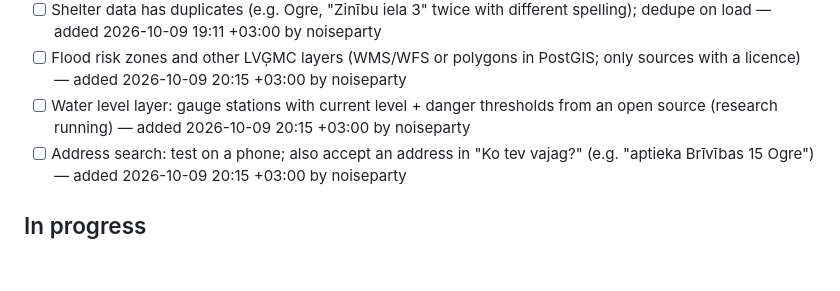
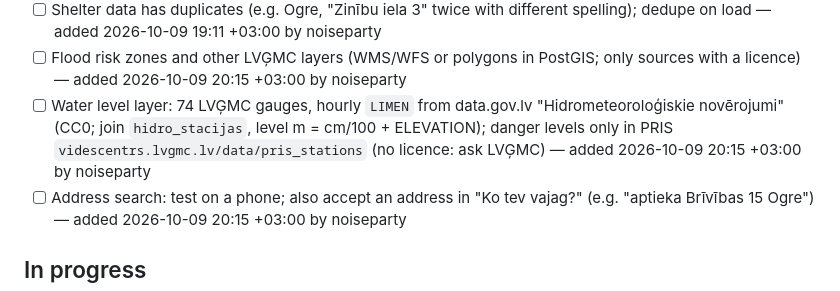
Before and after one commit to noiseparty/hakatons, a Markdown page: TODO.md, the part around the change. GitHub-like rendering; blank space fills up the shorter version.

Commit message:
TODO: water level source (LVĢMC CC0 on data.gov.lv; PRIS thresholds need permission)
Co-Authored-By: Claude Opus 5.5 <noreply@anthropic.com>

```diff
--- a/TODO.md
+++ b/TODO.md
@@ -41,7 +41,7 @@ Team task log. **Read `README.md` → "Working together" first** (git workflow +
 - [ ] Areas already covered by state services (VP, VUGD, NMPD, NBS): show where search / rescue / patrol is active so people know which areas are handled — added 2026-10-09 23:25 +03:00 by noiseparty
 - [ ] Shelter data has duplicates (e.g. Ogre, "Zinību iela 3" twice with different spelling); dedupe on load — added 2026-10-09 19:11 +03:00 by noiseparty
 - [ ] Flood risk zones and other LVĢMC layers (WMS/WFS or polygons in PostGIS; only sources with a licence) — added 2026-10-09 20:15 +03:00 by noiseparty
-- [ ] Water level layer: gauge stations with current level + danger thresholds from an open source (research running) — added 2026-10-09 20:15 +03:00 by noiseparty
+- [ ] Water level layer: 74 LVĢMC gauges, hourly `LIMEN` from data.gov.lv "Hidrometeoroloģiskie novērojumi" (CC0; join `hidro_stacijas`, level m = cm/100 + ELEVATION); danger levels only in PRIS `videscentrs.lvgmc.lv/data/pris_stations` (no licence: ask LVĢMC) — added 2026-10-09 20:15 +03:00 by noiseparty
 - [ ] Address search: test on a phone; also accept an address in "Ko tev vajag?" (e.g. "aptieka Brīvības 15 Ogre") — added 2026-10-09 20:15 +03:00 by noiseparty
 
 ## In progress
```
